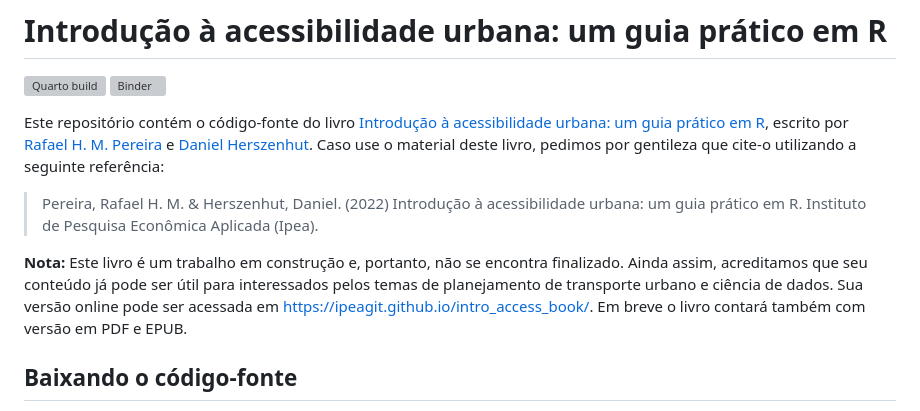
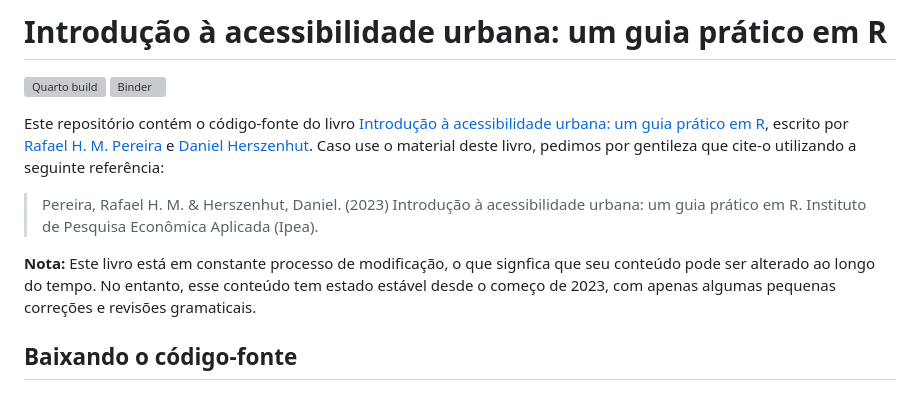
Before and after one commit to ipeaGIT/intro_access_book, a Markdown page: README.pt.md, the part around the change. Rendered like a GitHub page; grey boxes are pictures that could not be loaded.

Commit message:
small changes to portuguese README

```diff
--- a/README.pt.md
+++ b/README.pt.md
@@ -5,9 +5,9 @@
 
 Este repositório contém o código-fonte do livro [Introdução à acessibilidade urbana: um guia prático em R](https://ipeagit.github.io/intro_access_book/), escrito por [Rafael H. M. Pereira](https://www.urbandemographics.org/) e [Daniel Herszenhut](https://dhersz.netlify.app/pt/). Caso use o material deste livro, pedimos por gentileza que cite-o utilizando a seguinte referência:
 
-> Pereira, Rafael H. M. & Herszenhut, Daniel. (2022) Introdução à acessibilidade urbana: um guia prático em R. Instituto de Pesquisa Econômica Aplicada (Ipea).
+> Pereira, Rafael H. M. & Herszenhut, Daniel. (2023) Introdução à acessibilidade urbana: um guia prático em R. Instituto de Pesquisa Econômica Aplicada (Ipea).
 
-**Nota:** Este livro é um trabalho em construção e, portanto, não se encontra finalizado. Ainda assim, acreditamos que seu conteúdo já pode ser útil para interessados pelos temas de planejamento de transporte urbano e ciência de dados. Sua versão online pode ser acessada em <https://ipeagit.github.io/intro_access_book/>. Em breve o livro contará também com versão em PDF e EPUB.
+**Nota:** Este livro está em constante processo de modificação, o que signfica que seu conteúdo pode ser alterado ao longo do tempo. No entanto, esse conteúdo tem estado estável desde o começo de 2023, com apenas algumas pequenas correções e revisões gramaticais.
 
 ## Baixando o código-fonte
 
```
